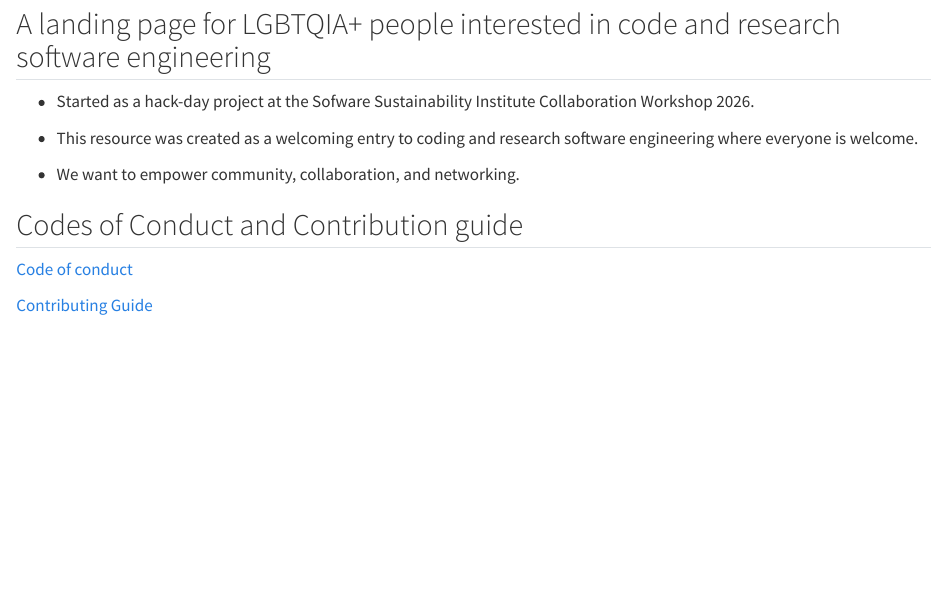
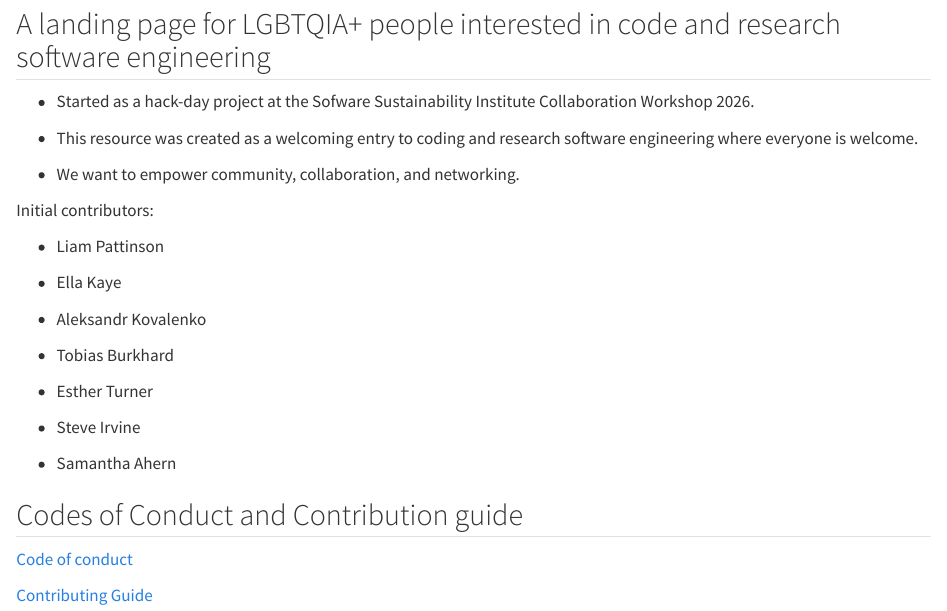
Before and after one commit to CodedWithPride/codedwithpride.github.io, a Quarto document (about.qmd): the page in a window 1100 px wide, from 80 px down. Rendered offline with R 4.5, knitr and Pandoc in place of Quarto, with nearby package versions.

Commit message:
Update about.qmd - initial authors

```diff
--- a/about.qmd
+++ b/about.qmd
@@ -11,6 +11,22 @@ title: About
 
 - We want to empower community, collaboration, and networking.
 
+Initial contributors:
+
+- Liam Pattinson
+
+- Ella Kaye
+
+- Aleksandr Kovalenko
+
+- Tobias Burkhard
+
+- Esther Turner
+
+- Steve Irvine
+
+- Samantha Ahern
+
 
 ## Codes of Conduct and Contribution guide
 
```
